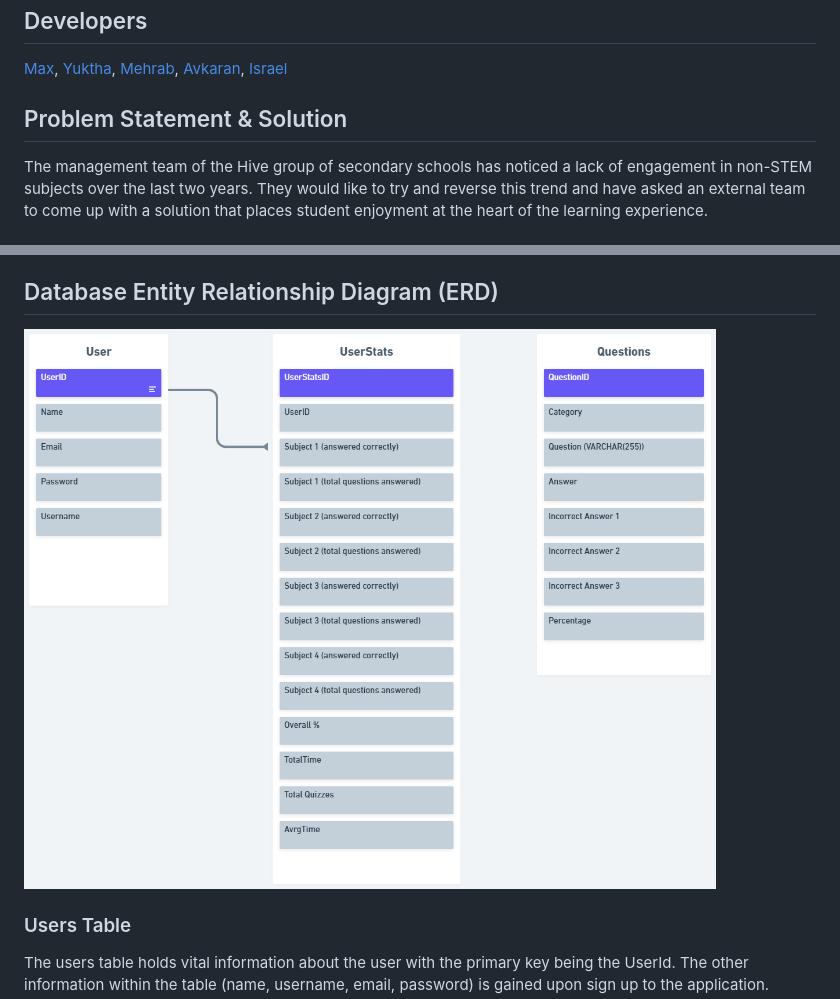
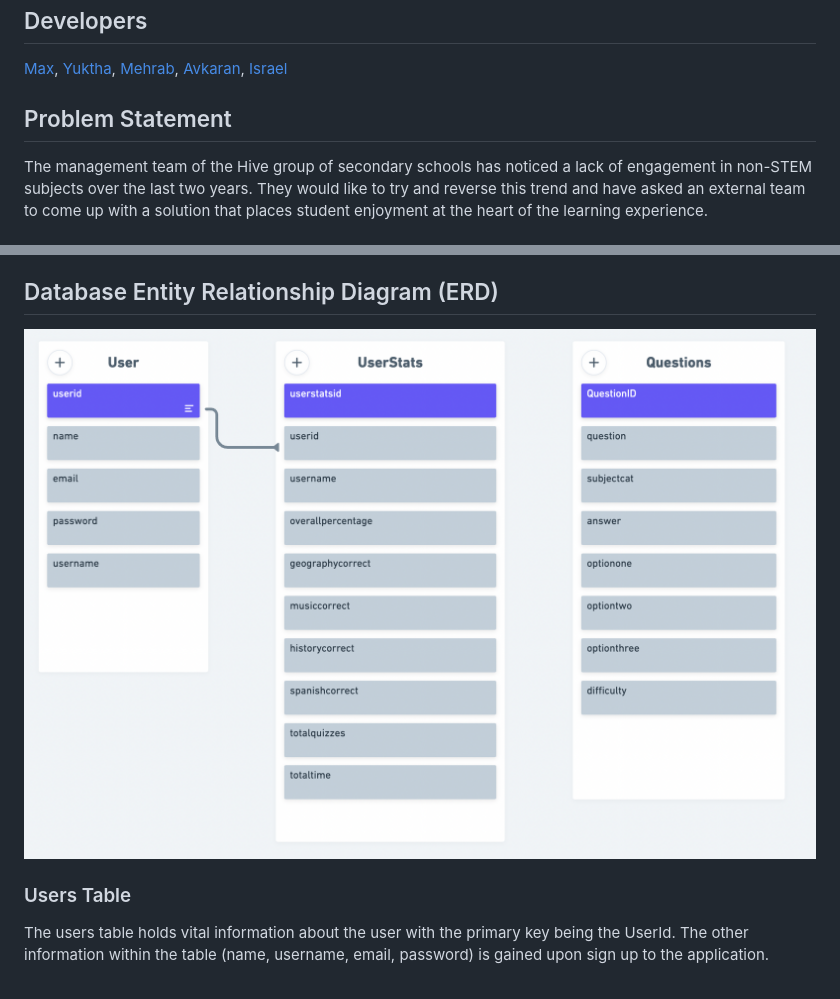
Before and after one commit to avi17ak/project-alpha, a Markdown page: README.md, 2 parts joined by grey strips. Rendered like a GitHub page; pictures changed too: images/ERD.png.

Commit message:
Finished final few changes onto main readme

```diff
--- a/README.md
+++ b/README.md
@@ -7,7 +7,7 @@
 [Avkaran](https://github.com/avi17ak),
 [Israel](https://github.com/b1uuye)
 
-## Problem Statement & Solution
+## Problem Statement
 
 The management team of the Hive group of secondary schools has noticed a lack of engagement in non-STEM subjects over the last two years. They would like to try and reverse this trend and have asked an external team to come up with a solution that places student enjoyment at the heart of the learning experience.
 
```
Also changed, not shown: other parts of README.md (+7 -7 lines).
